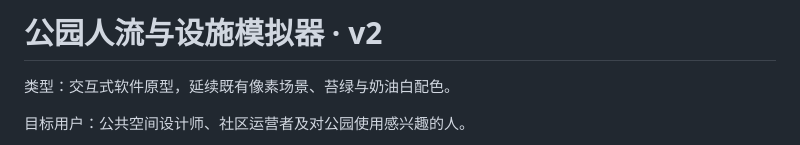
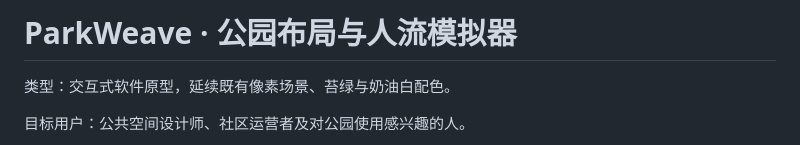
Before and after one commit to holly1226/park-day, a Markdown page: docs/PRODUCT.md, the part around the change. Drawn GitHub-style.

```diff
--- a/docs/PRODUCT.md
+++ b/docs/PRODUCT.md
@@ -1,4 +1,4 @@
-# 公园人流与设施模拟器 · v2
+# ParkWeave · 公园布局与人流模拟器
 
 类型：交互式软件原型，延续既有像素场景、苔绿与奶油白配色。
 
```
Also changed, not shown: README.md (+1 -1 lines), docs/SUBMISSION.md (+20 -11 lines), docs/preview-desktop.png, docs/preview-editor.png, docs/preview-mobile.png, docs/preview-night.png, 5 other files.
